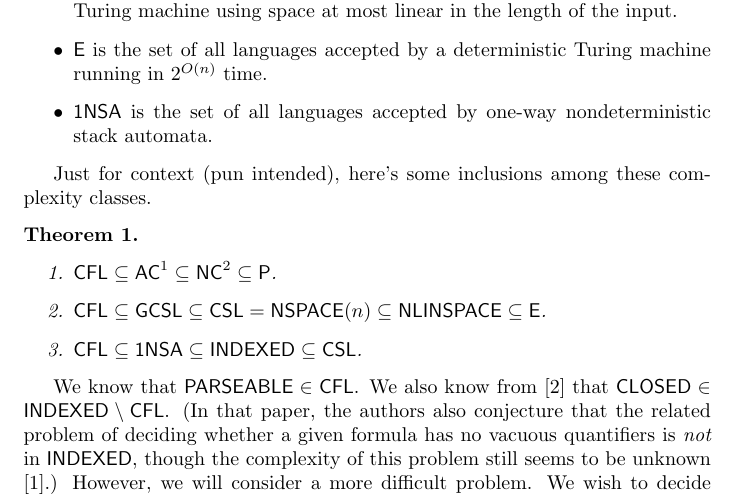
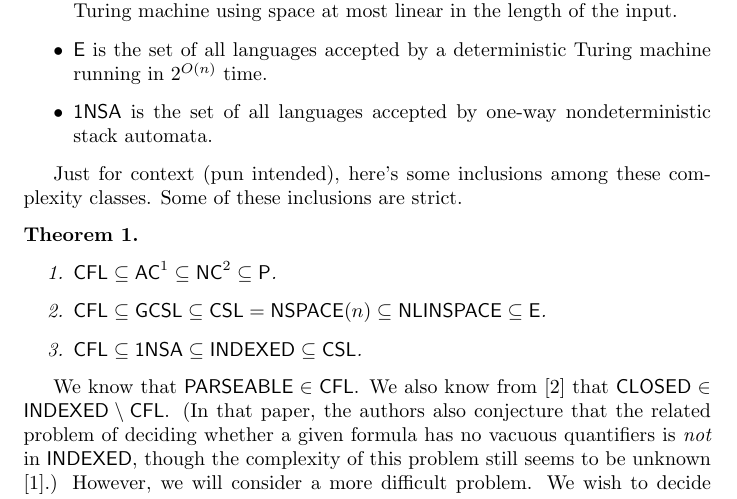
Before and after one commit to jfinkels/parseable, a LaTeX document (parseable.tex): part of page 3 of 4, cut so that both start at the same text. Compiled offline with pdfLaTeX.

Commit message:
Added a note that some complexity class inclusions are strict.

```diff
--- a/parseable.tex
+++ b/parseable.tex
@@ -161,7 +161,9 @@ Let us define some complexity classes in order to help classify the complexity o
   \item $\NSA$ is the set of all languages accepted by one-way nondeterministic stack automata.
   \end{itemize}
 \end{definition}
+
 Just for context (pun intended), here's some inclusions among these complexity classes.
+Some of these inclusions are strict.
 \begin{theorem}\mbox{}
   \begin{enumerate}
     % source: complexity zoo
```
